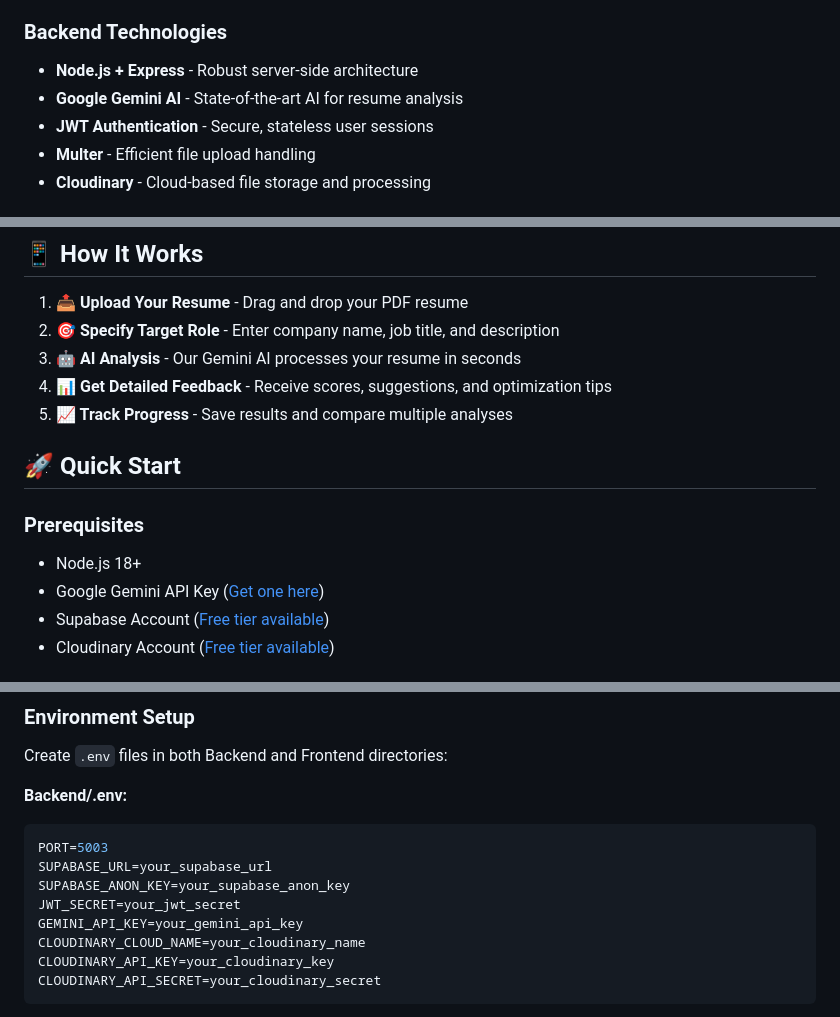
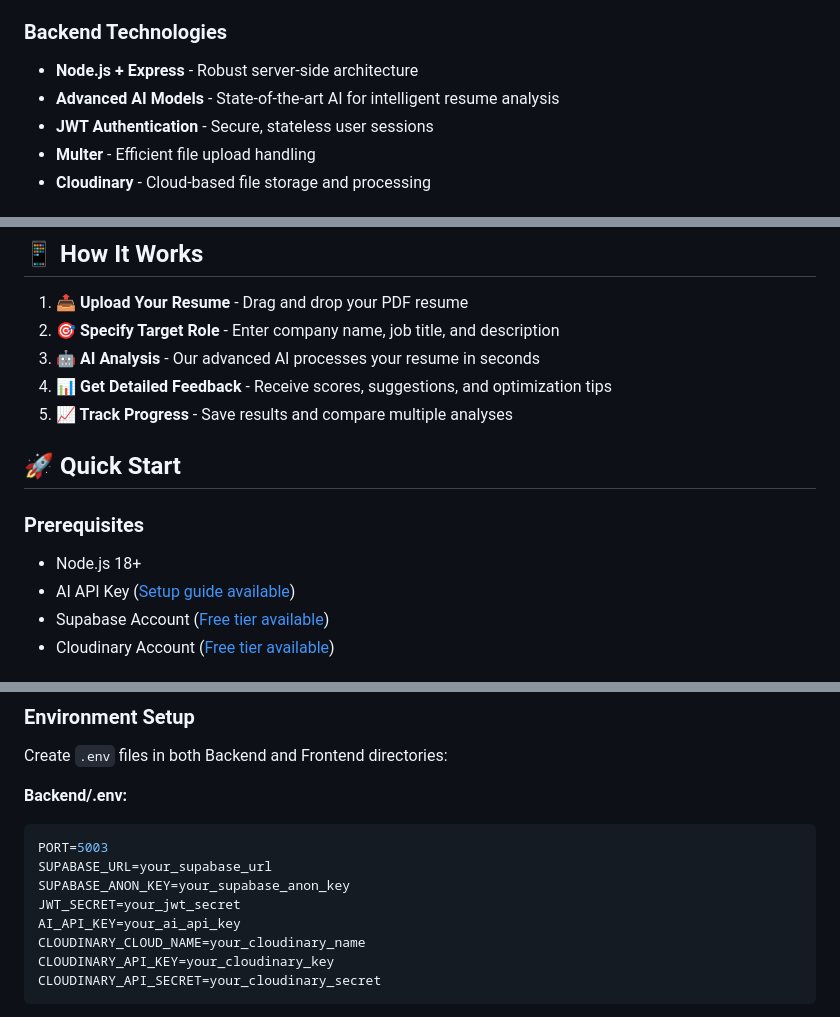
Before and after one commit to alfeztintoiya/Ai-Resume-Analyzer, a Markdown page: README.md, 3 parts joined by grey strips. Drawn GitHub-style.

```diff
--- a/README.md
+++ b/README.md
@@ -58,7 +69,7 @@ Resume Analyzer is a modern web application that uses artificial intelligence to
 ### **Backend Technologies**
 
 - **Node.js + Express** - Robust server-side architecture
-- **Google Gemini AI** - State-of-the-art AI for resume analysis
+- **Advanced AI Models** - State-of-the-art AI for intelligent resume analysis
 - **JWT Authentication** - Secure, stateless user sessions
 - **Multer** - Efficient file upload handling
 - **Cloudinary** - Cloud-based file storage and processing
@@ -87,7 +98,7 @@ Track your resume improvements over time and see how your scores improve as you
 
 1. **📤 Upload Your Resume** - Drag and drop your PDF resume
 2. **🎯 Specify Target Role** - Enter company name, job title, and description
-3. **🤖 AI Analysis** - Our Gemini AI processes your resume in seconds
+3. **🤖 AI Analysis** - Our advanced AI processes your resume in seconds
 4. **📊 Get Detailed Feedback** - Receive scores, suggestions, and optimization tips
 5. **📈 Track Progress** - Save results and compare multiple analyses
 
@@ -96,7 +107,7 @@ Track your resume improvements over time and see how your scores improve as you
 ### **Prerequisites**
 
 - Node.js 18+
-- Google Gemini API Key ([Get one here](https://ai.google.dev/))
+- AI API Key ([Setup guide available](https://docs.example.com/))
 - Supabase Account ([Free tier available](https://supabase.com/))
 - Cloudinary Account ([Free tier available](https://cloudinary.com/))
 
@@ -125,7 +136,7 @@ PORT=5003
 SUPABASE_URL=your_supabase_url
 SUPABASE_ANON_KEY=your_supabase_anon_key
 JWT_SECRET=your_jwt_secret
-GEMINI_API_KEY=your_gemini_api_key
+AI_API_KEY=your_ai_api_key
 CLOUDINARY_CLOUD_NAME=your_cloudinary_name
 CLOUDINARY_API_KEY=your_cloudinary_key
 CLOUDINARY_API_SECRET=your_cloudinary_secret
```
Also changed, not shown: other parts of README.md (+33 -17 lines).
